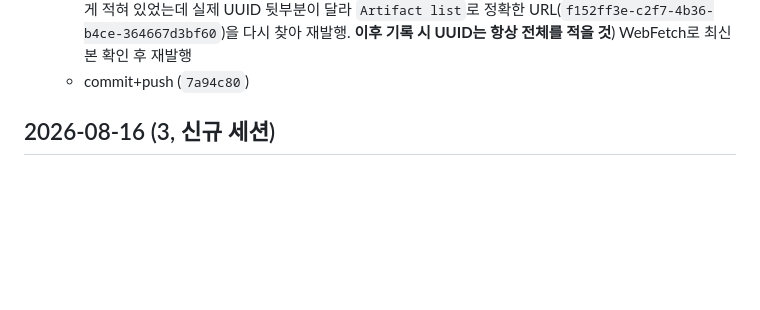
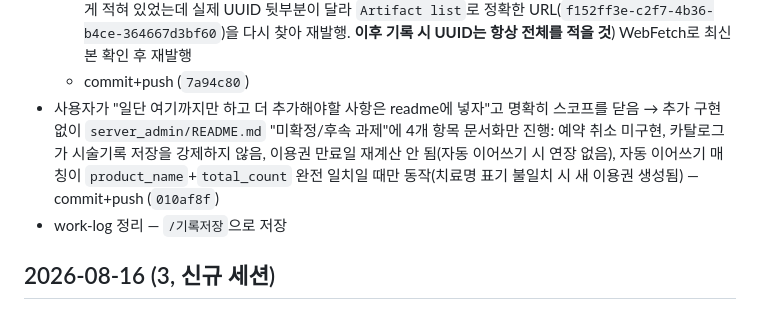
Before and after one commit to WHS-After-Mate/Backend, a Markdown page: .work-log/progress.md, the part around the change. Rendered like a GitHub page; blank space fills up the shorter version.

```diff
--- a/.work-log/progress.md
+++ b/.work-log/progress.md
@@ -13,6 +13,8 @@
   - 두 문서 모두 `<table>`/`<section>`/`<div class="table-card">`/`<div class="endpoint-card">` 태그 개수 대조로 균형 확인
   - 아티팩트 2종(관리자 API 명세서 `743df35b...`, DB 스키마 — 기존 progress 기록엔 `f152ff3e`로만 짧게 적혀 있었는데 실제 UUID 뒷부분이 달라 `Artifact list`로 정확한 URL(`f152ff3e-c2f7-4b36-b4ce-364667d3bf60`)을 다시 찾아 재발행. **이후 기록 시 UUID는 항상 전체를 적을 것**) WebFetch로 최신본 확인 후 재발행
   - commit+push (`7a94c80`)
+- 사용자가 "일단 여기까지만 하고 더 추가해야할 사항은 readme에 넣자"고 명확히 스코프를 닫음 → 추가 구현 없이 `server_admin/README.md` "미확정/후속 과제"에 4개 항목 문서화만 진행: 예약 취소 미구현, 카탈로그가 시술기록 저장을 강제하지 않음, 이용권 만료일 재계산 안 됨(자동 이어쓰기 시 연장 없음), 자동 이어쓰기 매칭이 `product_name`+`total_count` 완전 일치일 때만 동작(치료명 표기 불일치 시 새 이용권 생성됨) — commit+push (`010af8f`)
+- work-log 정리 — `/기록저장`으로 저장
 
 ## 2026-08-16 (3, 신규 세션)
 - work-log 브리핑 후 사용자가 `docs/WHS_After_Mate_Admin_revised.html`(관리자 웹 정적 프로토타입)을 업로드 → 대조해서 미구현 API 구현 요청, 동시에 3가지 사전 결정 전달: "전날/금일/익일 예약으로 바꾸기로 했어", "관리날짜를 추가해서 예약이 가능하게끔 하기로 했어", "취소 기능은 추후 앱 연동해서 구현해야겠어"(→ 나중에 "취소는 아직 구현하지 말고 대시보드 표시만 하자"로 범위 재확인)
```
Also changed, not shown: .work-log/current.md (+5 -2 lines).
